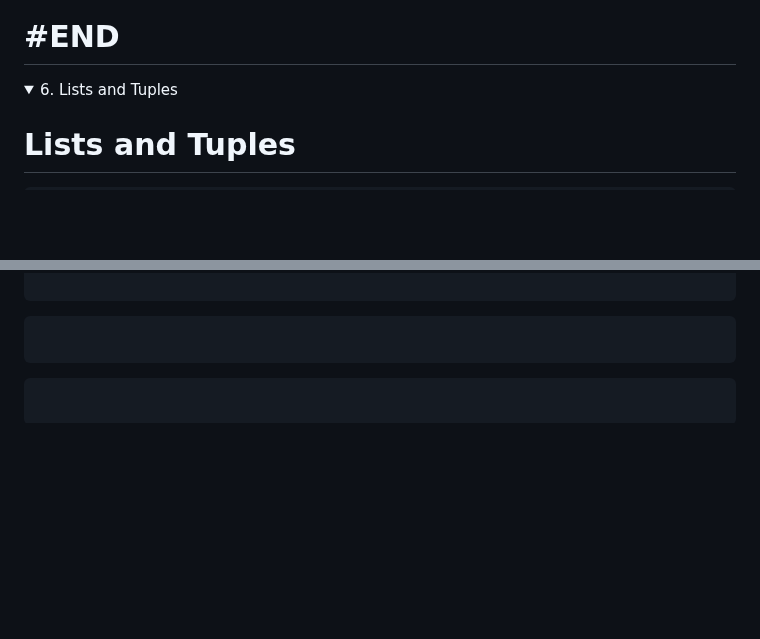
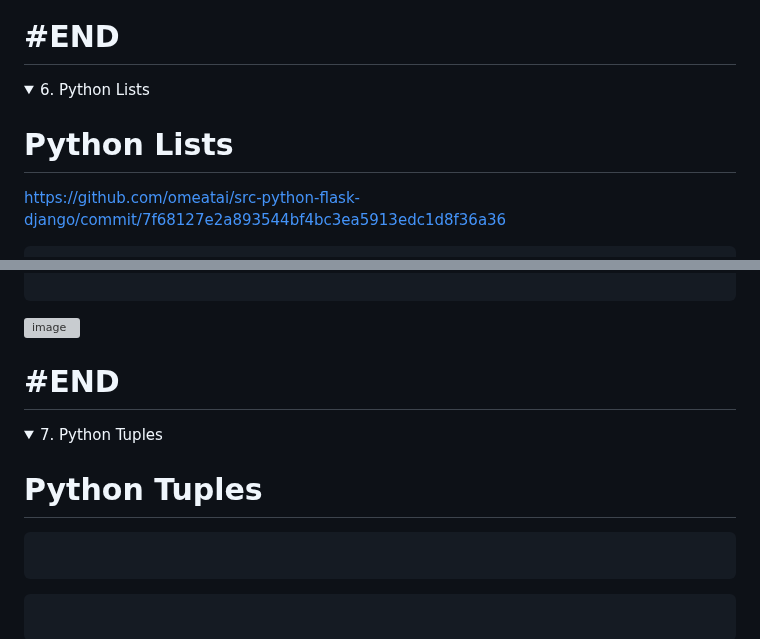
Before and after one commit to omeatai/src-python-flask-django, a Markdown page: README.md, 2 parts joined by grey strips. Drawn GitHub-style; folded sections open; blank space fills up the shorter version; grey boxes are pictures that could not be loaded.

````diff
--- a/README.md
+++ b/README.md
@@ -276,8 +276,10 @@ else:
 # #END</details>
 
 <details>
-<summary>6. Lists and Tuples </summary>
+<summary>6. Python Lists </summary>
 
-# Lists and Tuples
+# Python Lists
+
+[https://github.com/omeatai/src-python-flask-django/commit/7f68127e2a893544bf4bc3ea5913edc1d8f36a36](https://github.com/omeatai/src-python-flask-django/commit/7f68127e2a893544bf4bc3ea5913edc1d8f36a36)
 
 ```py
@@ -284,5 +404,15 @@ else:
 
 ```
+
+<img width="1255" alt="image" src="https://github.com/omeatai/src-python-flask-django/assets/32337103/78898673-cb21-4d34-96cf-290e38492d83">
+
+
+# #END</details>
+
+<details>
+<summary>7. Python Tuples </summary>
+
+# Python Tuples
 
 ```py
 
````
Also changed, not shown: other parts of README.md (+118 -0 lines).
